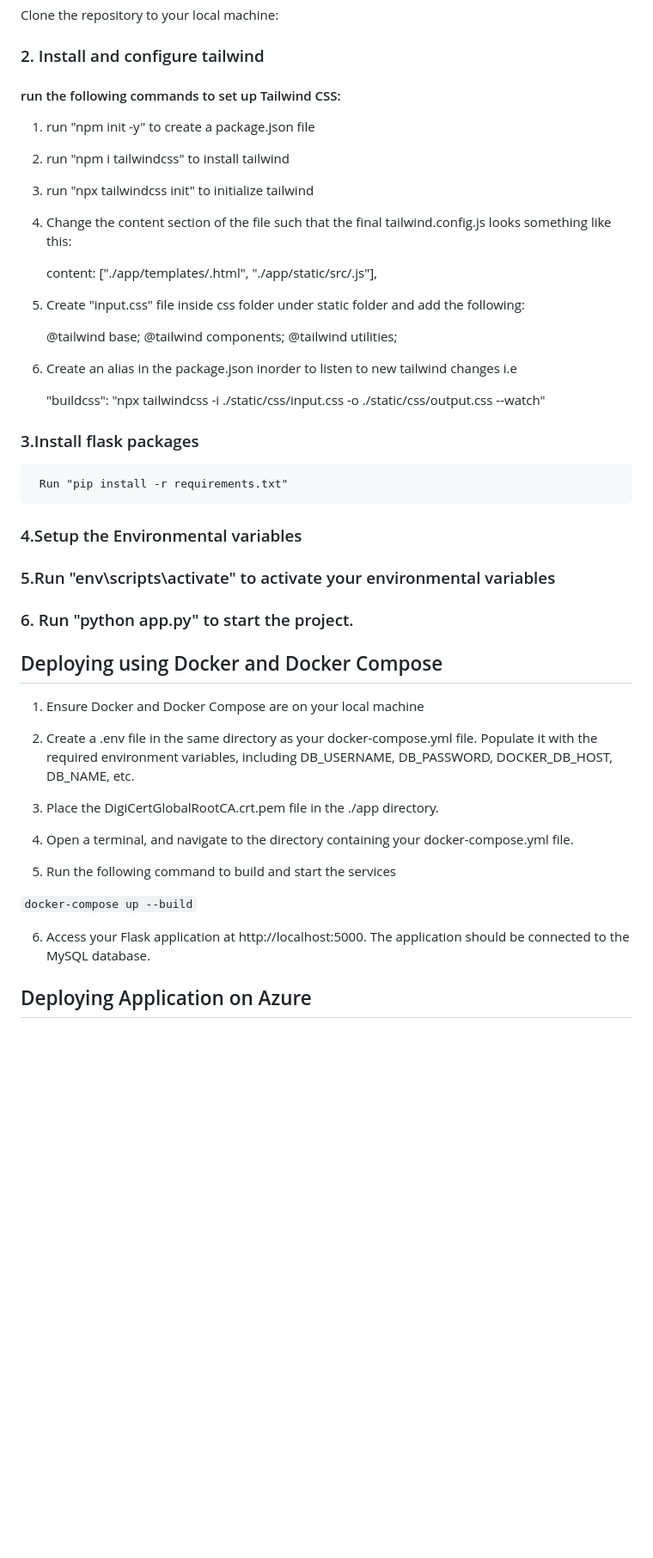
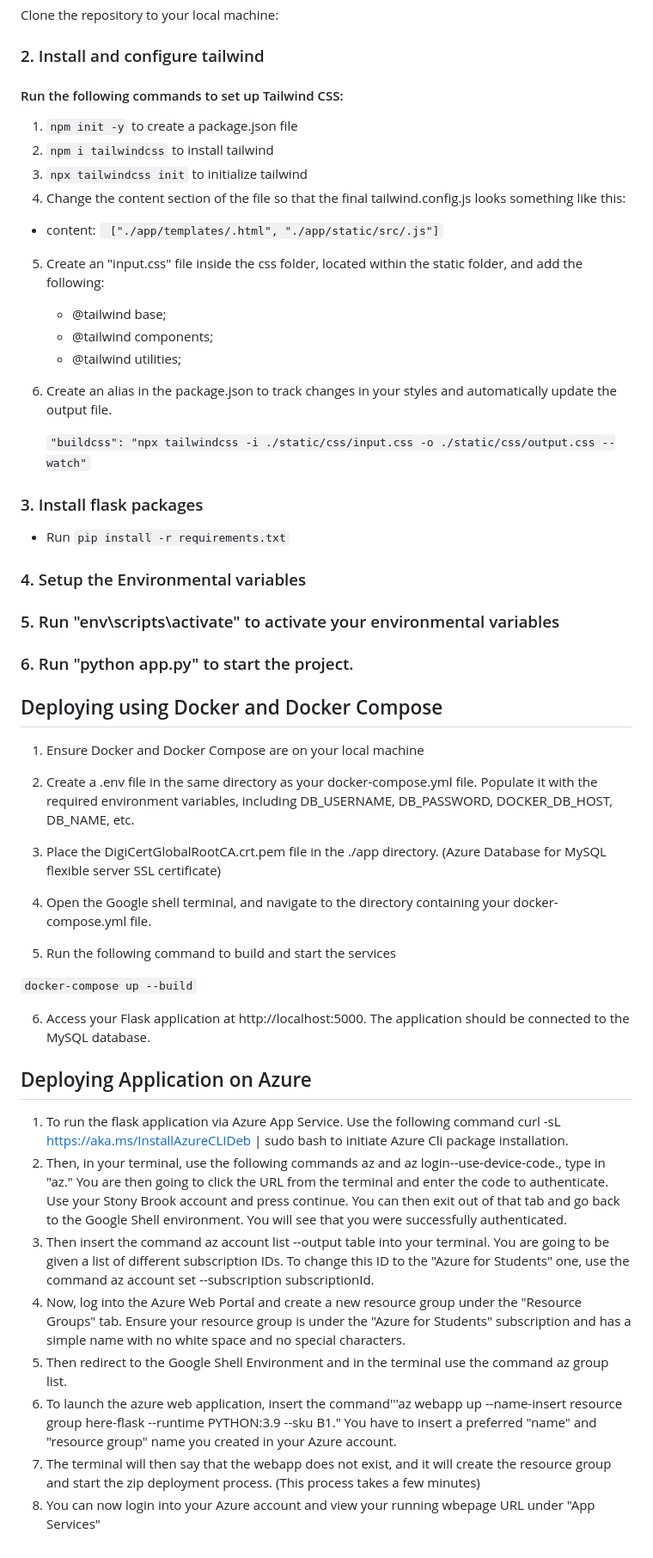
Before and after one commit to nimratmann/flask_e2e_project, a Markdown page: docs/README.md, the part around the change printed below. Shown: that part at 86% size. Drawn GitHub-style; blank space fills up the shorter version.

````diff
--- a/docs/README.md
+++ b/docs/README.md
@@ -42,31 +46,29 @@ Clone the repository to your local machine:
 
 ### 2. Install and configure tailwind
 
-#### run the following commands to set up Tailwind CSS:
-1. run "npm init -y" to create a package.json file
-2. run "npm i tailwindcss" to install tailwind
-3. run "npx tailwindcss init" to initialize tailwind
-4. Change the content section of the file such that the final tailwind.config.js looks something like this:
+#### Run the following commands to set up Tailwind CSS:
+1. ```npm init -y``` to create a package.json file
+2. ```npm i tailwindcss``` to install tailwind
+3. ```npx tailwindcss init``` to initialize tailwind
+4. Change the content section of the file so that the final tailwind.config.js looks something like this:
+- content: ``` ["./app/templates/.html", "./app/static/src/.js"]```
 
-    content: ["./app/templates/.html", "./app/static/src/.js"],
+5. Create an "input.css" file inside the css folder, located within the static folder, and add the following:
 
-5. Create "input.css" file inside css folder under static folder and add the following:
+    - @tailwind base;
+    - @tailwind components;
+    - @tailwind utilities;
 
-    @tailwind base;
-    @tailwind components;
-    @tailwind utilities;
+6. Create an alias in the package.json to track changes in your styles and automatically update the output file.
 
-6. Create an alias in the package.json inorder to listen to new tailwind changes i.e
+   ``` "buildcss": "npx tailwindcss -i ./static/css/input.css -o ./static/css/output.css --watch" ```
 
-    "buildcss": "npx tailwindcss -i ./static/css/input.css -o ./static/css/output.css --watch"
+### 3. Install flask packages
+- Run ```pip install -r requirements.txt```
 
-### 3.Install flask packages
+### 4. Setup the Environmental variables
 
-     Run "pip install -r requirements.txt"
-
-### 4.Setup the Environmental variables
-
-### 5.Run "env\scripts\activate" to activate your environmental variables
+### 5. Run "env\scripts\activate" to activate your environmental variables
 
 ### 6. Run "python app.py" to start the project.
 
@@ -77,15 +79,23 @@ Clone the repository to your local machine:
 
 2. Create a .env file in the same directory as your docker-compose.yml file. Populate it with the required environment variables, including DB_USERNAME, DB_PASSWORD, DOCKER_DB_HOST, DB_NAME, etc.
 
-3. Place the DigiCertGlobalRootCA.crt.pem file in the ./app directory.
+3. Place the DigiCertGlobalRootCA.crt.pem file in the ./app directory. (Azure Database for MySQL flexible server SSL certificate)
 
-4. Open a terminal, and navigate to the directory containing your docker-compose.yml file.
+4. Open the Google shell terminal, and navigate to the directory containing your docker-compose.yml file.
 
 5. Run the following command to build and start the services
 
-`docker-compose up --build`
+```docker-compose up --build```
 
 6. Access your Flask application at http://localhost:5000. The application should be connected to the MySQL database.
 
 
 ## Deploying Application on Azure
+1. To run the flask application via Azure App Service. Use the following command curl -sL https://aka.ms/InstallAzureCLIDeb | sudo bash to initiate Azure Cli package installation.
+2. Then, in your terminal, use the following commands az  and az login--use-device-code., type in "az." You are then going to click the URL from the terminal and enter the code to authenticate. Use your Stony Brook account and press continue. You can then exit out of that tab and go back to the Google Shell environment. You will see that you were successfully authenticated.
+3. Then insert the command az account list --output table into your terminal. You are going to be given a list of different subscription IDs. To change this ID to the "Azure for Students" one, use the command az account set --subscription subscriptionId.
+4. Now, log into the Azure Web Portal and create a new resource group under the "Resource Groups" tab. Ensure your resource group is under the "Azure for Students" subscription and has a simple name with no white space and no special characters.
+5. Then redirect to the Google Shell Environment and in the terminal use the command az group list.
+6. To launch the azure web application, insert the command'''az webapp up --name-insert resource group here-flask --runtime PYTHON:3.9 --sku B1." You have to insert a preferred "name" and "resource group" name you created in your Azure account.
+7. The terminal will then say that the webapp does not exist, and it will create the resource group and start the zip deployment process. (This process takes a few minutes)
+8. You can now login into your Azure account and view your running wbepage URL under "App Services"
````
Also changed, not shown: other parts of docs/README.md (+10 -6 lines).
